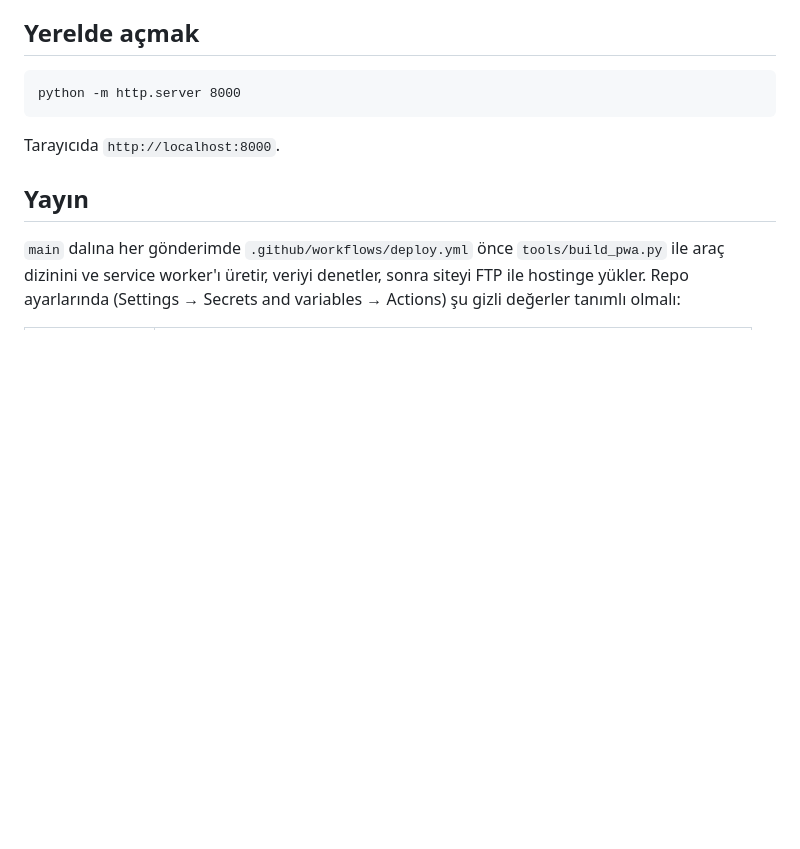
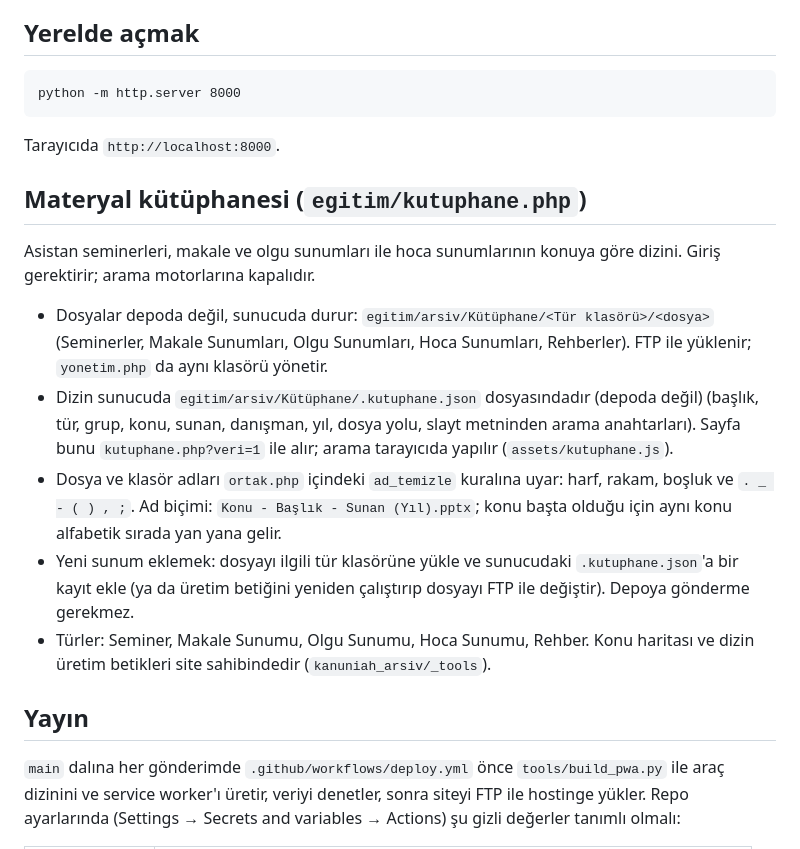
Before and after one commit to cagdasaydin5-hub/kanuniah, a Markdown page: README.md, the part around the change. GitHub-like rendering; blank space fills up the shorter version.

Commit message:
README: materyal kütüphanesi bölümü

````diff
--- a/README.md
+++ b/README.md
@@ -144,6 +144,16 @@ python -m http.server 8000
 ```
 Tarayıcıda `http://localhost:8000`.
 
+## Materyal kütüphanesi (`egitim/kutuphane.php`)
+
+Asistan seminerleri, makale ve olgu sunumları ile hoca sunumlarının konuya göre dizini. Giriş gerektirir; arama motorlarına kapalıdır.
+
+- Dosyalar depoda değil, sunucuda durur: `egitim/arsiv/Kütüphane/<Tür klasörü>/<dosya>` (Seminerler, Makale Sunumları, Olgu Sunumları, Hoca Sunumları, Rehberler). FTP ile yüklenir; `yonetim.php` da aynı klasörü yönetir.
+- Dizin sunucuda `egitim/arsiv/Kütüphane/.kutuphane.json` dosyasındadır (depoda değil) (başlık, tür, grup, konu, sunan, danışman, yıl, dosya yolu, slayt metninden arama anahtarları). Sayfa bunu `kutuphane.php?veri=1` ile alır; arama tarayıcıda yapılır (`assets/kutuphane.js`).
+- Dosya ve klasör adları `ortak.php` içindeki `ad_temizle` kuralına uyar: harf, rakam, boşluk ve `. _ - ( ) , ;`. Ad biçimi: `Konu - Başlık - Sunan (Yıl).pptx`; konu başta olduğu için aynı konu alfabetik sırada yan yana gelir.
+- Yeni sunum eklemek: dosyayı ilgili tür klasörüne yükle ve sunucudaki `.kutuphane.json`'a bir kayıt ekle (ya da üretim betiğini yeniden çalıştırıp dosyayı FTP ile değiştir). Depoya gönderme gerekmez.
+- Türler: Seminer, Makale Sunumu, Olgu Sunumu, Hoca Sunumu, Rehber. Konu haritası ve dizin üretim betikleri site sahibindedir (`kanuniah_arsiv/_tools`).
+
 ## Yayın
 
 `main` dalına her gönderimde `.github/workflows/deploy.yml` önce `tools/build_pwa.py` ile araç dizinini ve
````
